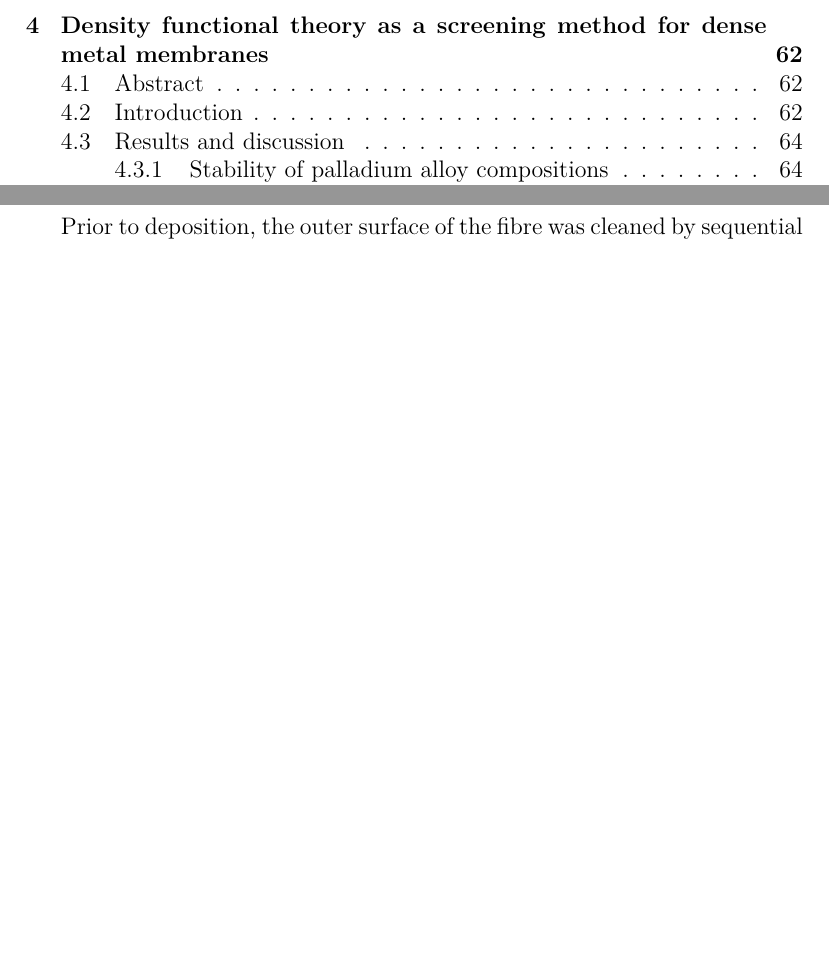
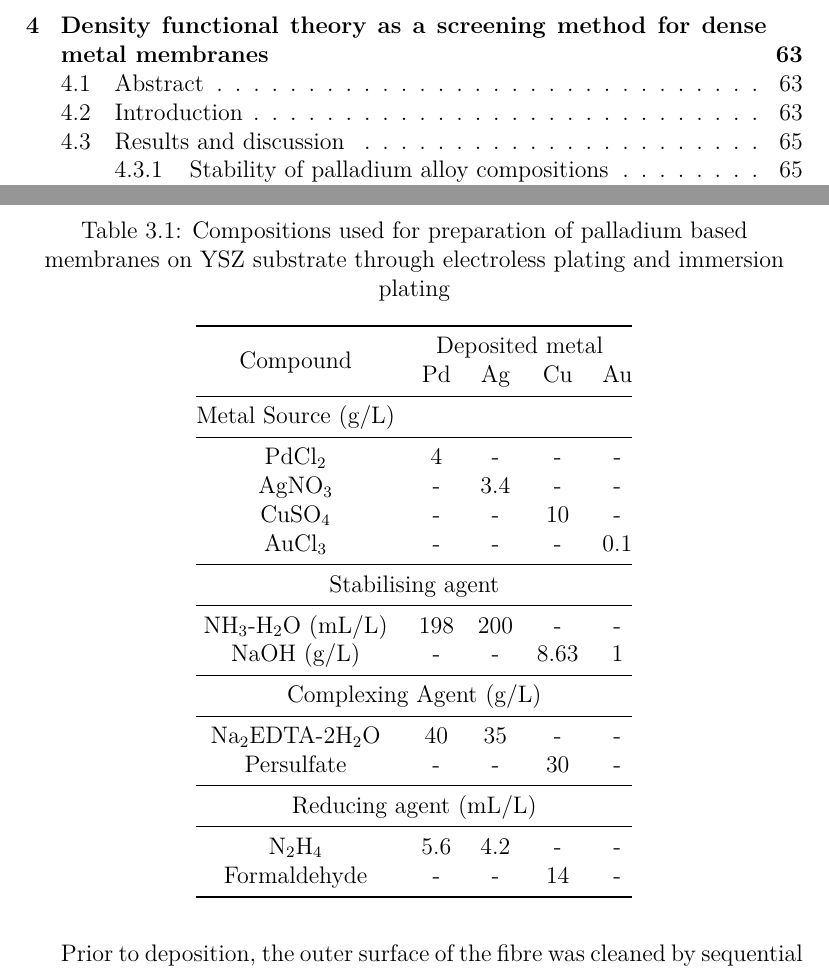
Before and after one commit to MarcPlunkett/thesis, a LaTeX thesis (master.tex, which reads Experimental/ch1.tex): two parts of pages 10 and 59 of 80 before the commit and two parts of pages 10 and 59 of 81 after it, joined at a grey line, cut so that both start at the same text, the shorter picture padded with empty space. Compiled offline with pdfLaTeX.

Commit message:
Experimental table

```diff
--- a/Experimental/ch1.tex
+++ b/Experimental/ch1.tex
@@ -24,6 +24,30 @@ Prior to deposition, the outer surface of the fibre was cleaned by sequential wa
 
 Preceding electroless plating, the substrates were coated at one end with a gas tight glaze and sintered at 900\textdegree C for 1 hour. Prior to deposition, the outer surface of the fibre was cleaned by sequential washings with a 1:1 mixture of ethanol and water for 10 min in an
 ultrasonic bath, and were then dried overnight at 120 °C.
+
+\begin{table}[]
+    \centering
+    \caption{Compositions used for preparation of palladium based membranes on YSZ substrate through electroless plating and immersion plating}
+    \begin{tabular}{@{}ccccc@{}}
+    \toprule
+    \multirow{2}{*}{Compound} & \multicolumn{4}{c}{Deposited metal} \\
+                              & Pd      & Ag     & Cu      & Au     \\ \midrule
+    Metal Source (g/L)        &         &        &         &        \\ \midrule
+    PdCl\textsubscript{2}                     & 4       & -      & -       & -      \\
+    AgNO\textsubscript{3}                     & -       & 3.4    & -       & -      \\
+    CuSO\textsubscript{4}                     & -       & -      & 10      & -      \\
+    AuCl\textsubscript{3}                     & -       & -      & -       & 0.1    \\ \midrule
+    \multicolumn{5}{c}{Stabilising agent}                           \\ \midrule
+    NH\textsubscript{3}-H\textsubscript{2}O (mL/L)            & 198     & 200    & -       & -      \\
+    NaOH (g/L)                & -       & -      & 8.63    & 1      \\ \midrule
+    \multicolumn{5}{c}{Complexing Agent (g/L)}                      \\ \midrule
+    Na\textsubscript{2}EDTA-2H\textsubscript{2}O              & 40      & 35     & -       & -      \\
+    Persulfate                & -       & -      & 30      & -      \\ \midrule
+    \multicolumn{5}{c}{Reducing agent (mL/L)}                       \\ \midrule
+    N\textsubscript{2}H\textsubscript{4}                      & 5.6     & 4.2    & -       & -      \\
+    Formaldehyde              & -       & -      & 14      & -      \\ \bottomrule
+    \end{tabular}
+    \end{table}
 
 The substrates were then activated with Pd nuclei via sensitisation in an acidic SnCl\textsubscript{2} solution, followed by activation in an acidic PdCl\textsubscript{2} solution. The sensitisation/activation
 process was carried out by immersing the glazed hollow fibre substrates sequentially in five chemical baths, i.e. acidic SnCl2 solution for 5 min; deionised water for 5 min, acidic PdCl\textsubscript{2} solution for 5 min;0.01 M HCl solution for 2 min; and finally deionised water for 3 mins.
```
Also changed, not shown: Chapter2/ch2.tex (+1 -2 lines), Chapter4/ch4.tex (+2 -1 lines), master.pdf, 12 other files.
